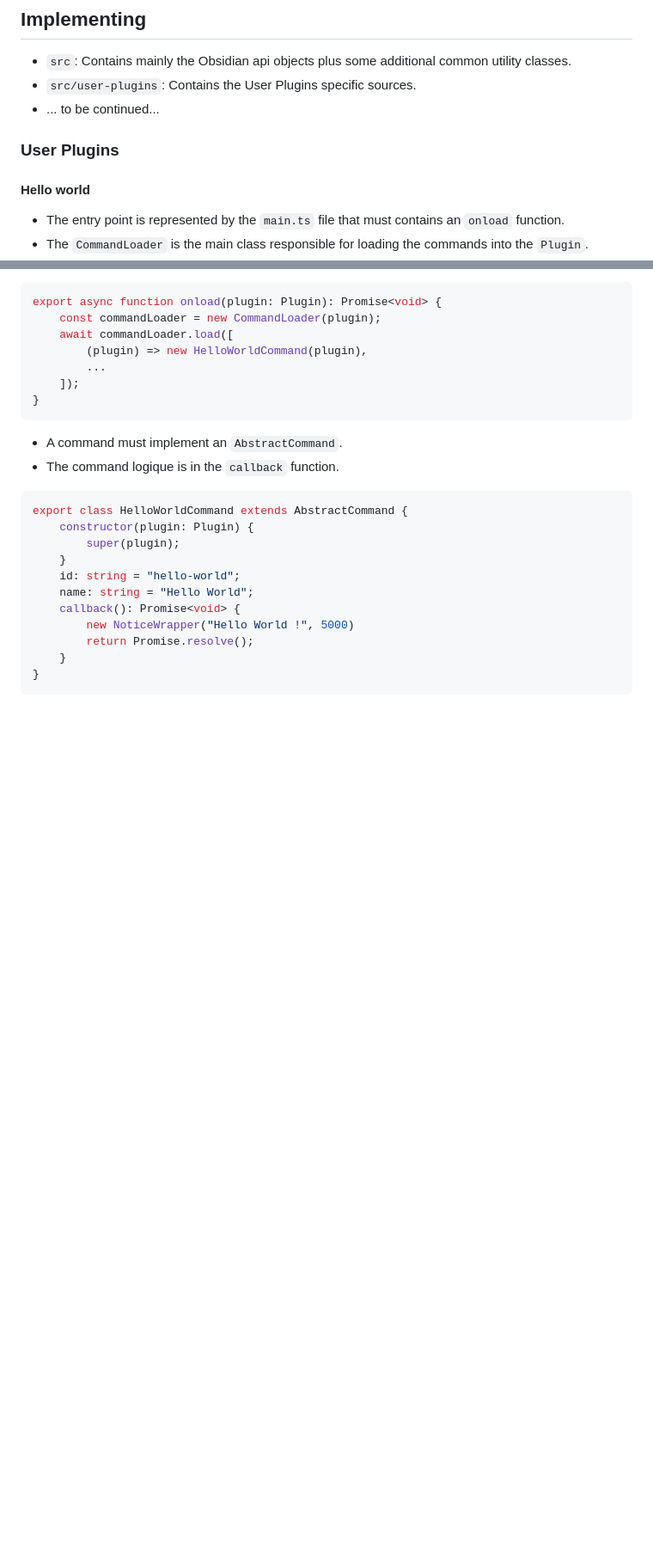
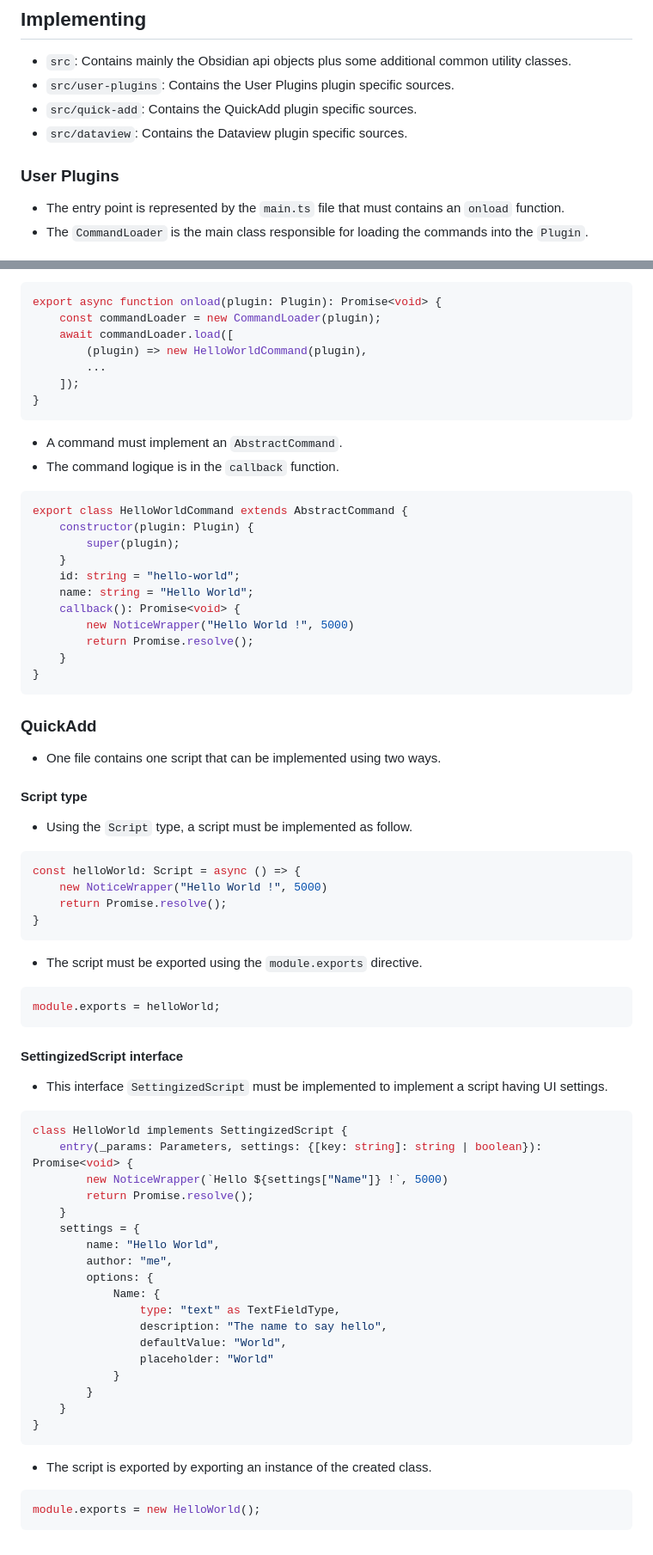
Before and after one commit to petitpandarouge/ObsidianScripts, a Markdown page: README.md, 2 parts joined by grey strips. Shown: that part at 86% size. Drawn GitHub-style; blank space fills up the shorter version.

Commit message:
docs: QuickAdd documentation.

````diff
--- a/README.md
+++ b/README.md
@@ -63,12 +63,11 @@ npm run test:integration:userplugins
 ## Implementing
 
 - `src`: Contains mainly the Obsidian api objects plus some additional common utility classes.
-- `src/user-plugins`: Contains the User Plugins specific sources.
-- ... to be continued...
+- `src/user-plugins`: Contains the User Plugins plugin specific sources.
+- `src/quick-add`: Contains the QuickAdd plugin specific sources.
+- `src/dataview`: Contains the Dataview plugin specific sources.
 
 ### User Plugins
-
-#### Hello world
 
 - The entry point is represented by the `main.ts` file that must contains an `onload` function.
 - The `CommandLoader` is the main class responsible for loading the commands into the `Plugin`.
@@ -99,3 +98,55 @@ export class HelloWorldCommand extends AbstractCommand {
     }
 }
 ```
+
+### QuickAdd
+
+- One file contains one script that can be implemented using two ways.
+
+#### Script type
+
+- Using the `Script` type, a script must be implemented as follow.
+
+``` typescript
+const helloWorld: Script = async () => {
+    new NoticeWrapper("Hello World !", 5000)
+    return Promise.resolve();
+}
+```
+
+- The script must be exported using the `module.exports` directive.
+
+``` typescript
+module.exports = helloWorld;
+```
+
+#### SettingizedScript interface
+
+- This interface `SettingizedScript` must be implemented to implement a script having UI settings.
+
+``` typescript
+class HelloWorld implements SettingizedScript {
+    entry(_params: Parameters, settings: {[key: string]: string | boolean}): Promise<void> {
+        new NoticeWrapper(`Hello ${settings["Name"]} !`, 5000)
+        return Promise.resolve();
+    }
+    settings = {
+        name: "Hello World",
+        author: "me",
+        options: {
+            Name: {
+                type: "text" as TextFieldType,
+                description: "The name to say hello",
+                defaultValue: "World",
+                placeholder: "World"
+            }
+        }
+    }
+}
+```
+
+- The script is exported by exporting an instance of the created class.
+
+``` typescript
+module.exports = new HelloWorld();
+```
````
Also changed, not shown: other parts of README.md (+1 -1 lines).
